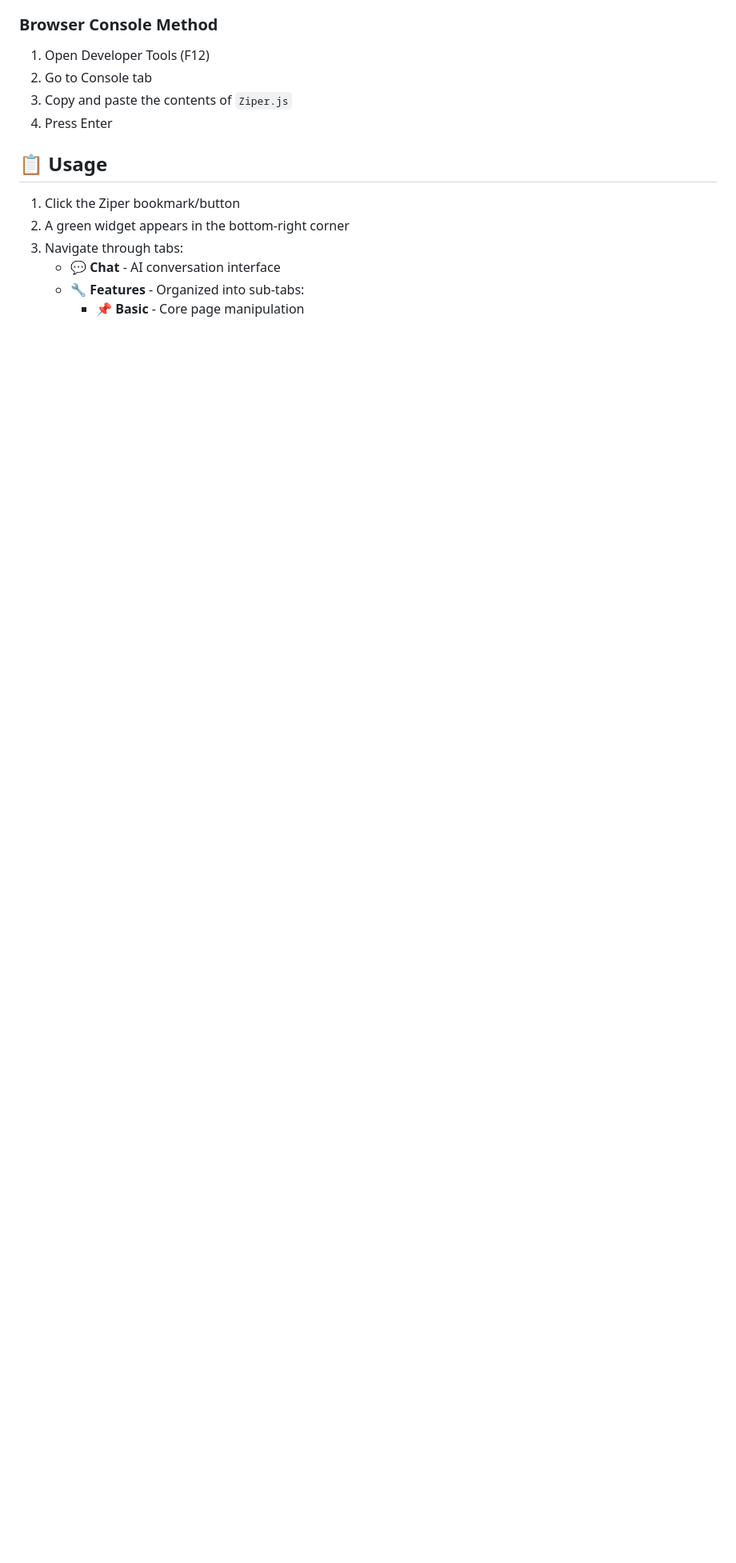
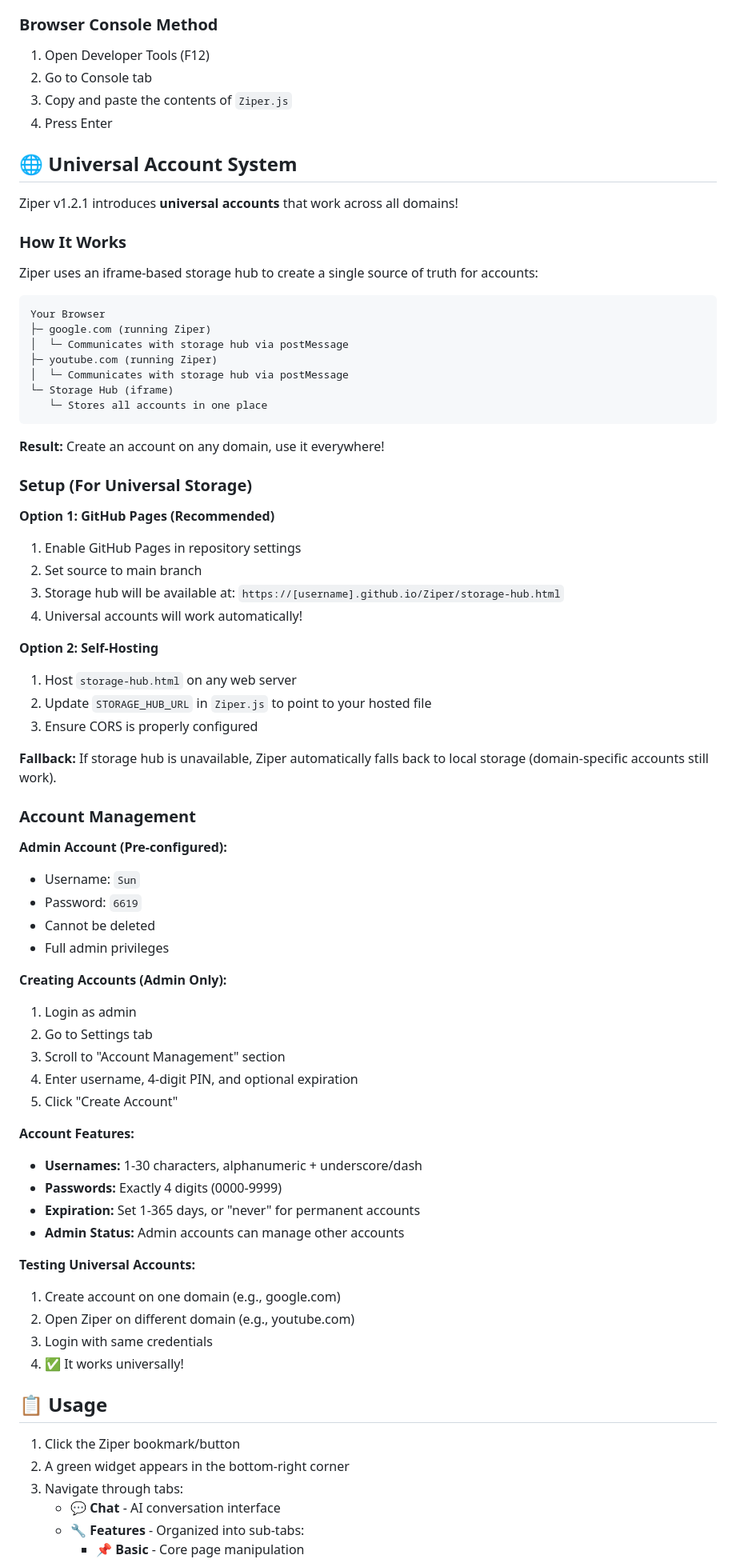
Before and after one commit to Pychamer/Ziper, a Markdown page: README.md, the part around one of its changes. Shown at 80% size. GitHub-like rendering; blank space fills up the shorter version.

Commit message:
Update README with universal account system documentation
Co-authored-by: Pychamer <187822168+Pychamer@users.noreply.github.com>

````diff
--- a/README.md
+++ b/README.md
@@ -81,6 +100,68 @@ A powerful client-side JavaScript bookmarklet that injects a floating control pa
 2. Go to Console tab
 3. Copy and paste the contents of `Ziper.js`
 4. Press Enter
+
+## 🌐 Universal Account System
+
+Ziper v1.2.1 introduces **universal accounts** that work across all domains!
+
+### How It Works
+
+Ziper uses an iframe-based storage hub to create a single source of truth for accounts:
+
+```
+Your Browser
+├─ google.com (running Ziper)
+│  └─ Communicates with storage hub via postMessage
+├─ youtube.com (running Ziper)
+│  └─ Communicates with storage hub via postMessage
+└─ Storage Hub (iframe)
+   └─ Stores all accounts in one place
+```
+
+**Result:** Create an account on any domain, use it everywhere!
+
+### Setup (For Universal Storage)
+
+**Option 1: GitHub Pages (Recommended)**
+1. Enable GitHub Pages in repository settings
+2. Set source to main branch
+3. Storage hub will be available at: `https://[username].github.io/Ziper/storage-hub.html`
+4. Universal accounts will work automatically!
+
+**Option 2: Self-Hosting**
+1. Host `storage-hub.html` on any web server
+2. Update `STORAGE_HUB_URL` in `Ziper.js` to point to your hosted file
+3. Ensure CORS is properly configured
+
+**Fallback:** If storage hub is unavailable, Ziper automatically falls back to local storage (domain-specific accounts still work).
+
+### Account Management
+
+**Admin Account (Pre-configured):**
+- Username: `Sun`
+- Password: `6619`
+- Cannot be deleted
+- Full admin privileges
+
+**Creating Accounts (Admin Only):**
+1. Login as admin
+2. Go to Settings tab
+3. Scroll to "Account Management" section
+4. Enter username, 4-digit PIN, and optional expiration
+5. Click "Create Account"
+
+**Account Features:**
+- **Usernames:** 1-30 characters, alphanumeric + underscore/dash
+- **Passwords:** Exactly 4 digits (0000-9999)
+- **Expiration:** Set 1-365 days, or "never" for permanent accounts
+- **Admin Status:** Admin accounts can manage other accounts
+
+**Testing Universal Accounts:**
+1. Create account on one domain (e.g., google.com)
+2. Open Ziper on different domain (e.g., youtube.com)
+3. Login with same credentials
+4. ✅ It works universally!
 
 ## 📋 Usage
 
````
Also changed, not shown: other parts of README.md (+21 -2 lines).
